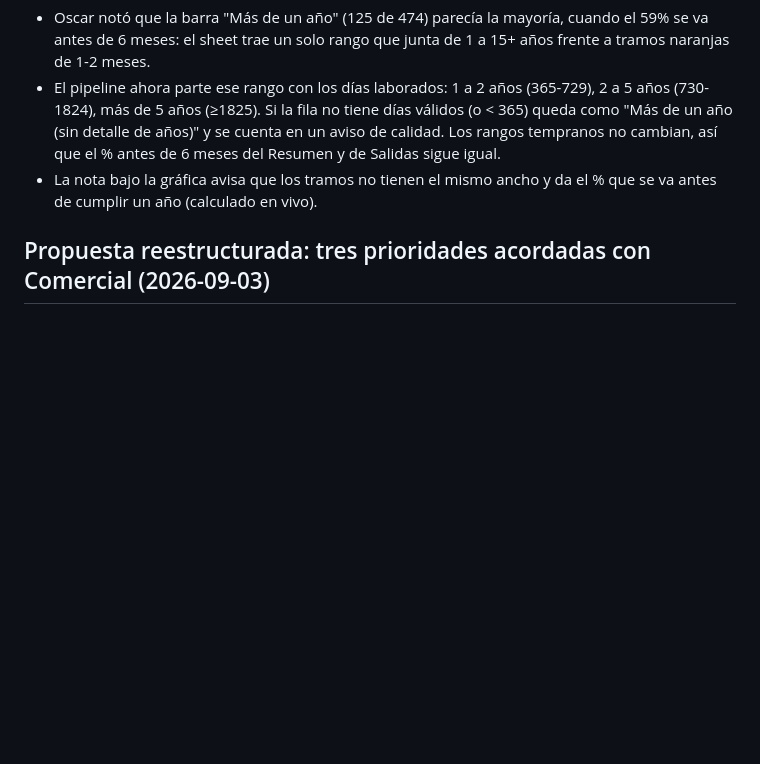
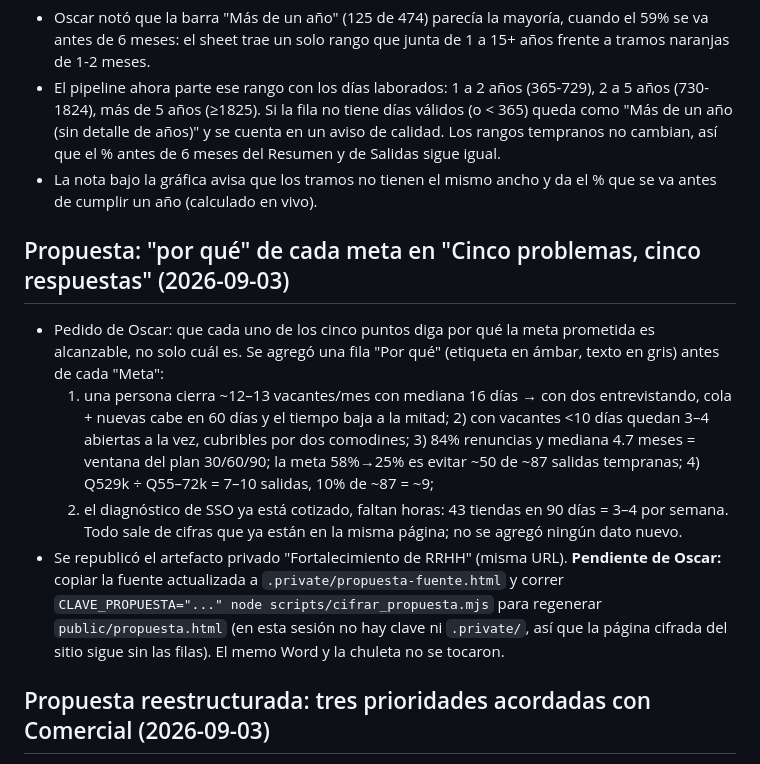
Before and after one commit to Oscarim79/dashboard-rrhh, a Markdown page: ESTADO.md, the part around the change. GitHub-like rendering; blank space fills up the shorter version.

Commit message:
Propuesta: fila "Por qué" bajo cada meta de "Cinco problemas, cinco respuestas"
Documenta en ESTADO.md la justificación agregada a cada uno de los cinco puntos
de la propuesta (artefacto privado republicado) y el paso pendiente para
regenerar public/propuesta.html cifrado con la fuente actualizada.

Co-Authored-By: Claude Fable 5.1 <noreply@anthropic.com>
Claude-Session: https://claude.ai/code/session_012pQrALww1X6mrpLNHp4zXD

```diff
--- a/ESTADO.md
+++ b/ESTADO.md
@@ -73,6 +73,22 @@
 - La nota bajo la gráfica avisa que los tramos no tienen el mismo ancho y da el % que se va antes de
   cumplir un año (calculado en vivo).
 
+## Propuesta: "por qué" de cada meta en "Cinco problemas, cinco respuestas" (2026-09-03)
+
+- Pedido de Oscar: que cada uno de los cinco puntos diga por qué la meta prometida es alcanzable, no
+  solo cuál es. Se agregó una fila "Por qué" (etiqueta en ámbar, texto en gris) antes de cada "Meta":
+  1) una persona cierra ~12–13 vacantes/mes con mediana 16 días → con dos entrevistando, cola + nuevas
+  cabe en 60 días y el tiempo baja a la mitad; 2) con vacantes <10 días quedan 3–4 abiertas a la vez,
+  cubribles por dos comodines; 3) 84% renuncias y mediana 4.7 meses = ventana del plan 30/60/90; la meta
+  58%→25% es evitar ~50 de ~87 salidas tempranas; 4) Q529k ÷ Q55–72k = 7–10 salidas, 10% de ~87 = ~9;
+  5) el diagnóstico de SSO ya está cotizado, faltan horas: 43 tiendas en 90 días = 3–4 por semana.
+  Todo sale de cifras que ya están en la misma página; no se agregó ningún dato nuevo.
+- Se republicó el artefacto privado "Fortalecimiento de RRHH" (misma URL). **Pendiente de Oscar:**
+  copiar la fuente actualizada a `.private/propuesta-fuente.html` y correr
+  `CLAVE_PROPUESTA="..." node scripts/cifrar_propuesta.mjs` para regenerar `public/propuesta.html`
+  (en esta sesión no hay clave ni `.private/`, así que la página cifrada del sitio sigue sin las filas).
+  El memo Word y la chuleta no se tocaron.
+
 ## Propuesta reestructurada: tres prioridades acordadas con Comercial (2026-09-03)
 
 - Oscar acordó con el área Comercial el orden: 1) analista de RRHH para entrevistas, 2) un segundo
```
